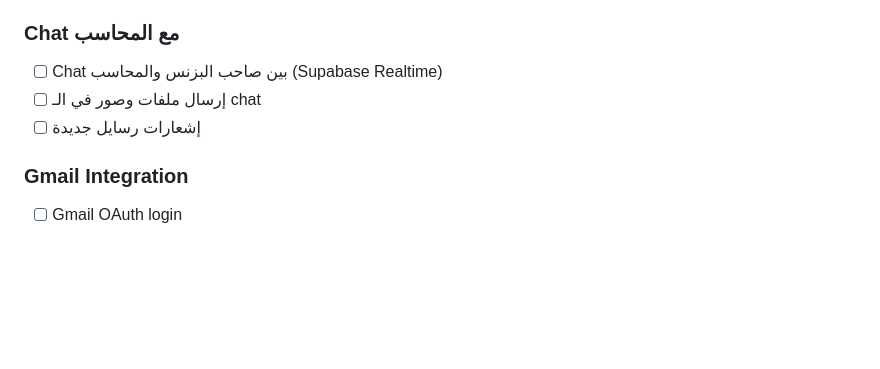
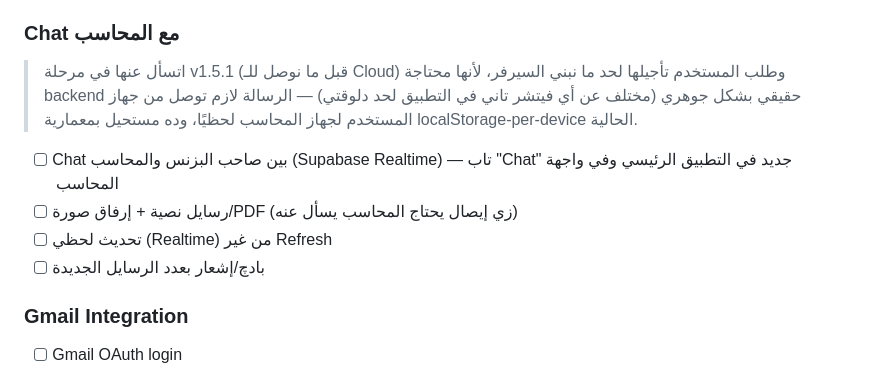
Before and after one commit to SmartOrdi-OG/trabis-demo, a Markdown page: TODO.md, the part around the change. Drawn GitHub-style; blank space fills up the shorter version.

Commit message:
Document accountant chat feature shape in the deferred cloud-phase plan
No code change — records the discussion on what the internal user/accountant
chat should look like once the real backend exists, per user's request to
defer implementation until then.

```diff
--- a/TODO.md
+++ b/TODO.md
@@ -299,9 +299,12 @@
 
 ### Chat مع المحاسب
 
-- [ ] Chat بين صاحب البزنس والمحاسب (Supabase Realtime)
-- [ ] إرسال ملفات وصور في الـ chat
-- [ ] إشعارات رسايل جديدة
+> اتسأل عنها في مرحلة v1.5.1 (قبل ما نوصل للـ Cloud) وطلب المستخدم تأجيلها لحد ما نبني السيرفر، لأنها محتاجة backend حقيقي بشكل جوهري (مختلف عن أي فيتشر تاني في التطبيق لحد دلوقتي) — الرسالة لازم توصل من جهاز المستخدم لجهاز المحاسب لحظيًا، وده مستحيل بمعمارية localStorage-per-device الحالية.
+
+- [ ] Chat بين صاحب البزنس والمحاسب (Supabase Realtime) — تاب "Chat" جديد في التطبيق الرئيسي وفي واجهة المحاسب
+- [ ] رسايل نصية + إرفاق صورة/PDF (زي إيصال يحتاج المحاسب يسأل عنه)
+- [ ] تحديث لحظي (Realtime) من غير Refresh
+- [ ] بادچ/إشعار بعدد الرسايل الجديدة
 
 ### Gmail Integration
 
```
